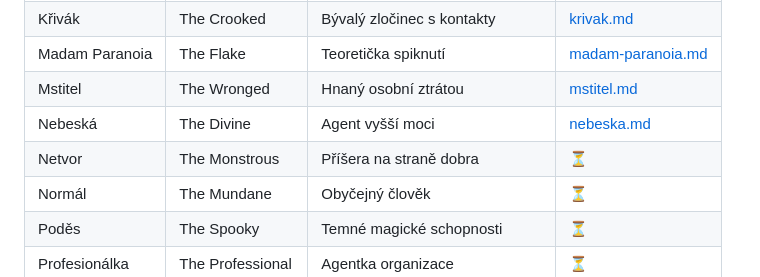
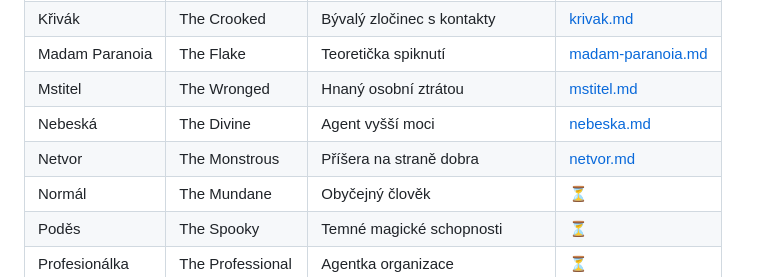
Before and after one commit to Brux-cz/motw-tools, a Markdown page: docs/rules/04-lovci-a-playbooky.md, the part around the change. Rendered like a GitHub page.

Commit message:
Add complete Monstrous playbook data (Netvor)
Full attributes (all +3 Weird), natural attack builder (base + extra),
8 conventional weapons, and all 12 moves including Mind Control hold,
Unholy Strength, Incorporeal, Dark Negotiator, and Shapeshifting.

https://claude.ai/code/session_018PtpmjvMNkiFLqCPgL1cJy

```diff
--- a/docs/rules/04-lovci-a-playbooky.md
+++ b/docs/rules/04-lovci-a-playbooky.md
@@ -254,7 +254,7 @@ Vyžaduje **Vysokou magii**. Hod: 2d6 - Podivínství (čím podivnější, tím
 | Madam Paranoia | The Flake | Teoretička spiknutí | [madam-paranoia.md](playbooky/madam-paranoia.md) |
 | Mstitel | The Wronged | Hnaný osobní ztrátou | [mstitel.md](playbooky/mstitel.md) |
 | Nebeská | The Divine | Agent vyšší moci | [nebeska.md](playbooky/nebeska.md) |
-| Netvor | The Monstrous | Příšera na straně dobra | ⏳ |
+| Netvor | The Monstrous | Příšera na straně dobra | [netvor.md](playbooky/netvor.md) |
 | Normál | The Mundane | Obyčejný člověk | ⏳ |
 | Poděs | The Spooky | Temné magické schopnosti | ⏳ |
 | Profesionálka | The Professional | Agentka organizace | ⏳ |
```
Also changed, not shown: 1 other file.
